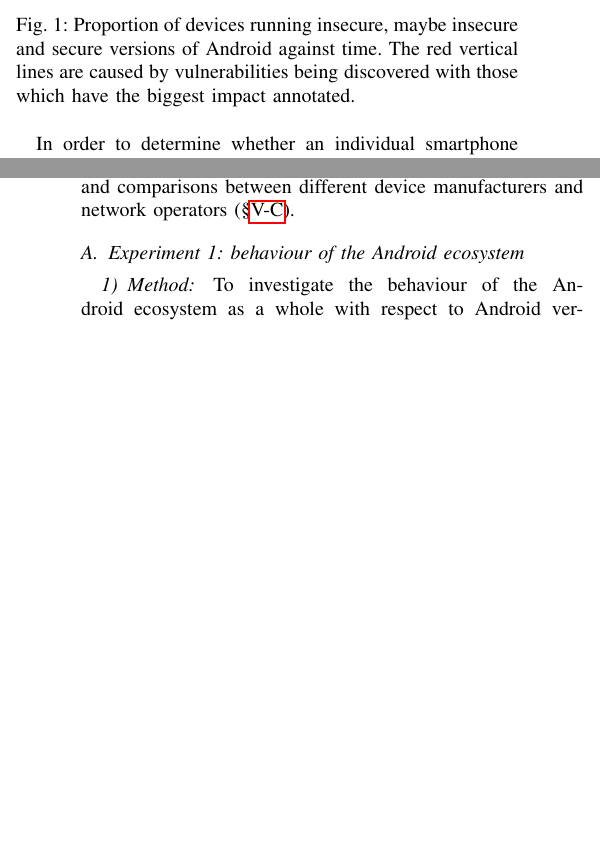
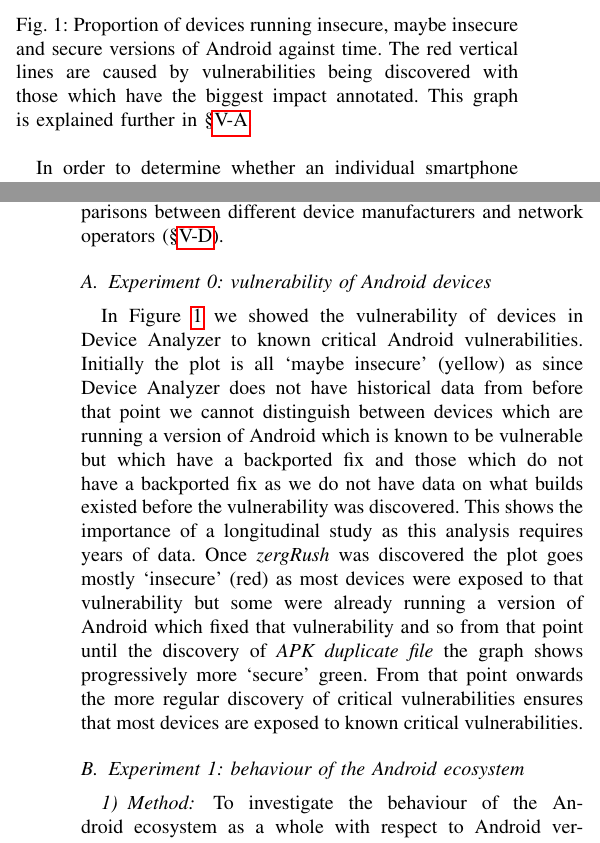
Before and after one commit to ucam-cl-dtg/paper-da-securityupdates, a LaTeX paper (securityupdates.tex): two parts of the columns of pages 1 and 6 of 15, joined at a grey line, cut so that both start at the same text, the shorter picture padded with empty space. Compiled offline with pdfLaTeX.

Commit message:
Add some futher discussion of the proportioninsecure graph at the beginning of the experiments section

```diff
--- a/securityupdates.tex
+++ b/securityupdates.tex
@@ -117,7 +117,7 @@ We present a better understanding of both the ecosystem of Android development a
 \includegraphics[width=\columnwidth]{figures/proportioninsecure}
 \caption{Proportion of devices running insecure, maybe insecure and secure versions of Android against time.
 The red vertical lines are caused by vulnerabilities being discovered with those which have the biggest impact annotated.
-%This graph is explained further in XXX.
+This graph is explained further in \S\ref{sec:exp:versionsecurity}.
 }
 \label{fig:proportioninsecure}
 \end{figure}
@@ -377,6 +377,14 @@ We conducted three experiments examining the behaviour of the Android ecosystem
 
 %% In an experiment you test a hypothesis, it needs to be clear what the hypothesis is and what the conclusion of the test is
 
+\subsection{Experiment 0: vulnerability of Android devices}\label{sec:exp:versionsecurity}
+In Figure~\ref{fig:proportioninsecure} we showed the vulnerability of devices in \da\ to known critical Android vulnerabilities.
+Initially the plot is all `maybe insecure' (yellow) as since \da\ does not have historical data from before that point we cannot distinguish between devices which are running a version of Android which is known to be vulnerable but which have a backported fix and those which do not have a backported fix as we do not have data on what builds existed before the vulnerability was discovered.
+This shows the importance of a longitudinal study as this analysis requires years of data.
+Once \emph{zergRush} was discovered the plot goes mostly `insecure' (red) as most devices were exposed to that vulnerability but some were already running a version of Android which fixed that vulnerability and so from that point until the discovery of \emph{APK duplicate file} the graph shows progressively more `secure' green.
+From that point onwards the more regular discovery of critical vulnerabilities ensures that most devices are exposed to known critical vulnerabilities.
+
+
 \subsection{Experiment 1: behaviour of the Android ecosystem}\label{sec:exp:android_ecosystem}
 
 \subsubsection{Method}
```
